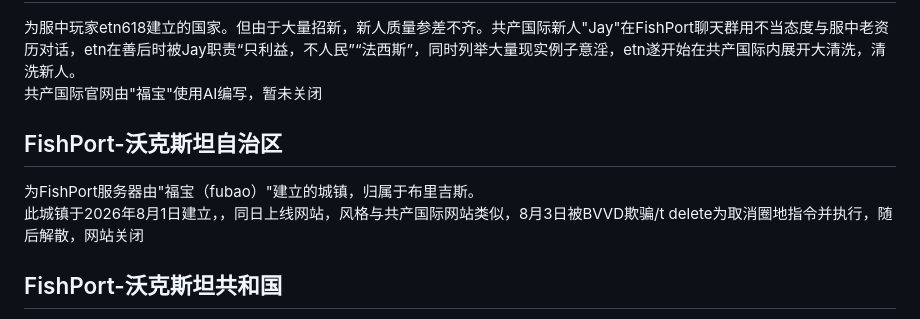
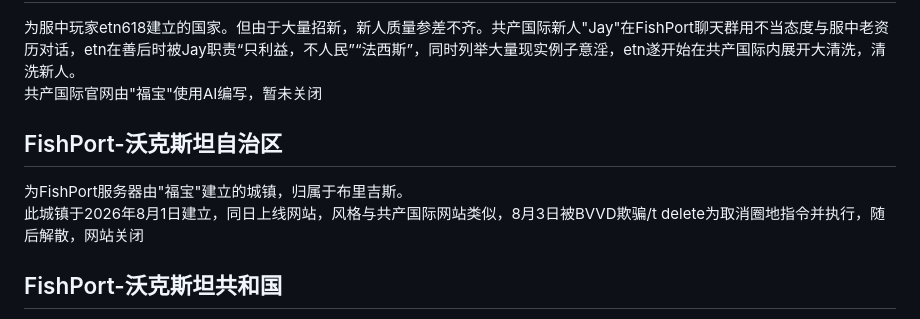
Before and after one commit to ColvinWest054554/WalksteinSiteCCB, a Markdown page: README.md, the part around the change. Rendered like a GitHub page.

```diff
--- a/README.md
+++ b/README.md
@@ -4,8 +4,8 @@
 
 <h2>FishPort-共产国际</h2><p>为服中玩家etn618建立的国家。但由于大量招新，新人质量参差不齐。共产国际新人"Jay"在FishPort聊天群用不当态度与服中老资历对话，etn在善后时被Jay职责“只利益，不人民”“法西斯”，同时列举大量现实例子意淫，etn遂开始在共产国际内展开大清洗，清洗新人。<br/>共产国际官网由"福宝"使用AI编写，暂未关闭
 
-<h2>FishPort-沃克斯坦自治区</h2><p>为FishPort服务器由"福宝（fubao）"建立的城镇，归属于布里吉斯。<br/>
-此城镇于2026年8月1日建立，，同日上线网站，风格与共产国际网站类似，8月3日被BVVD欺骗/t delete为取消圈地指令并执行，随后解散，网站关闭</p>
+<h2>FishPort-沃克斯坦自治区</h2><p>为FishPort服务器由"福宝"建立的城镇，归属于布里吉斯。<br/>
+此城镇于2026年8月1日建立，同日上线网站，风格与共产国际网站类似，8月3日被BVVD欺骗/t delete为取消圈地指令并执行，随后解散，网站关闭</p>
 
 <h2>FishPort-沃克斯坦共和国</h2><p>为FishPort服务器由"福宝"建立的国家，首都江北市<br/>
 此城镇于2026年8月4日建立，同日<a href="hhttps://jiangbei.pages.dev/">其网站</a>被ZBook使用anon读写漏洞往新闻栏输入大量<a href="https://cn.bing.com/search?q=%E5%85%B3%E6%B3%A8%E5%A1%94%E8%8F%B2%E5%96%B5">垃圾信息</a>导致瘫痪，同时网站源码因卡顿无法复制如仓库，遂丢失</p>
```
